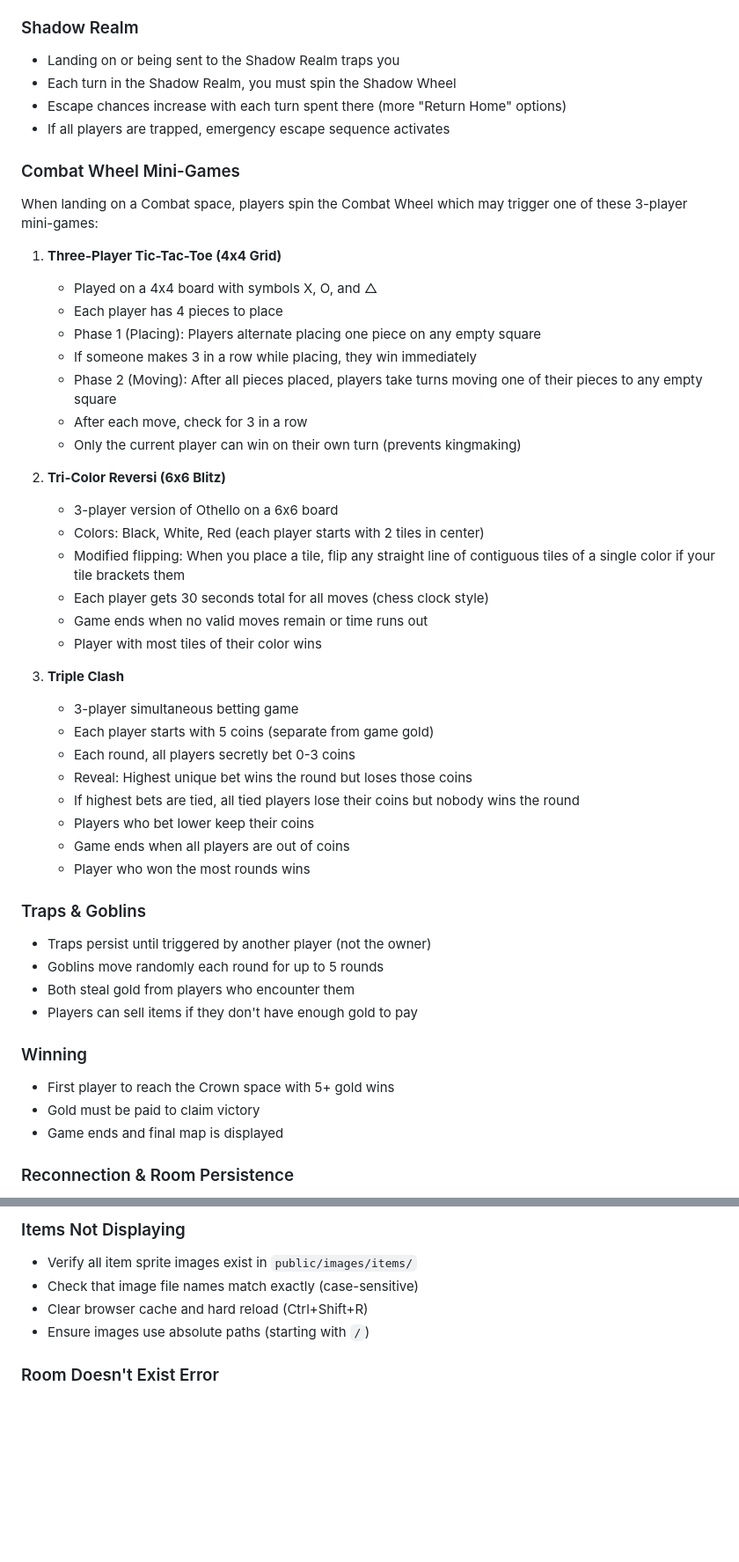
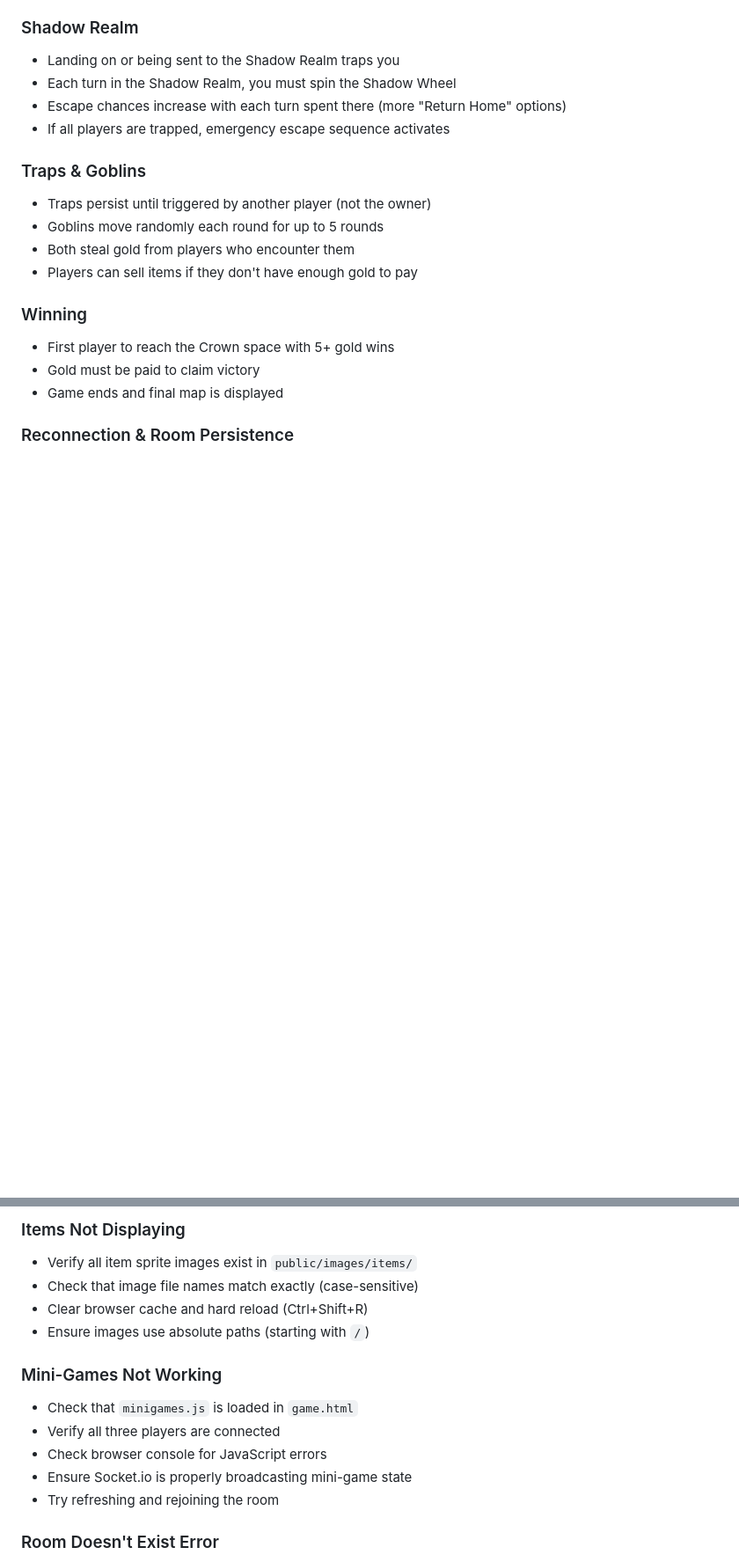
Before and after one commit to xavierrao/blindMazeNavigation, a Markdown page: README.md, 2 parts joined by grey strips. Shown at 88% size. GitHub-like rendering; blank space fills up the shorter version.

```diff
--- a/README.md
+++ b/README.md
@@ -187,36 +224,6 @@ Be the first player to reach the Crown space with at least 5 gold to win!
 - Escape chances increase with each turn spent there (more "Return Home" options)
 - If all players are trapped, emergency escape sequence activates
 
-### Combat Wheel Mini-Games
-When landing on a Combat space, players spin the Combat Wheel which may trigger one of these 3-player mini-games:
-
-1. **Three-Player Tic-Tac-Toe (4x4 Grid)**
-   - Played on a 4x4 board with symbols X, O, and △
-   - Each player has 4 pieces to place
-   - Phase 1 (Placing): Players alternate placing one piece on any empty square
-   - If someone makes 3 in a row while placing, they win immediately
-   - Phase 2 (Moving): After all pieces placed, players take turns moving one of their pieces to any empty square
-   - After each move, check for 3 in a row
-   - Only the current player can win on their own turn (prevents kingmaking)
-
-2. **Tri-Color Reversi (6x6 Blitz)**
-   - 3-player version of Othello on a 6x6 board
-   - Colors: Black, White, Red (each player starts with 2 tiles in center)
-   - Modified flipping: When you place a tile, flip any straight line of contiguous tiles of a single color if your tile brackets them
-   - Each player gets 30 seconds total for all moves (chess clock style)
-   - Game ends when no valid moves remain or time runs out
-   - Player with most tiles of their color wins
-
-3. **Triple Clash**
-   - 3-player simultaneous betting game
-   - Each player starts with 5 coins (separate from game gold)
-   - Each round, all players secretly bet 0-3 coins
-   - Reveal: Highest unique bet wins the round but loses those coins
-   - If highest bets are tied, all tied players lose their coins but nobody wins the round
-   - Players who bet lower keep their coins
-   - Game ends when all players are out of coins
-   - Player who won the most rounds wins
-
 ### Traps & Goblins
 - Traps persist until triggered by another player (not the owner)
 - Goblins move randomly each round for up to 5 rounds
@@ -351,6 +363,13 @@ When landing on a Combat space, players spin the Combat Wheel which may trigger
 - Clear browser cache and hard reload (Ctrl+Shift+R)
 - Ensure images use absolute paths (starting with `/`)
 
+### Mini-Games Not Working
+- Check that `minigames.js` is loaded in `game.html`
+- Verify all three players are connected
+- Check browser console for JavaScript errors
+- Ensure Socket.io is properly broadcasting mini-game state
+- Try refreshing and rejoining the room
+
 ### Room Doesn't Exist Error
 - The room may have expired (5-minute timeout after all players leave)
 - Create a new room and share the new URL
```
Also changed, not shown: other parts of README.md (+54 -12 lines).
